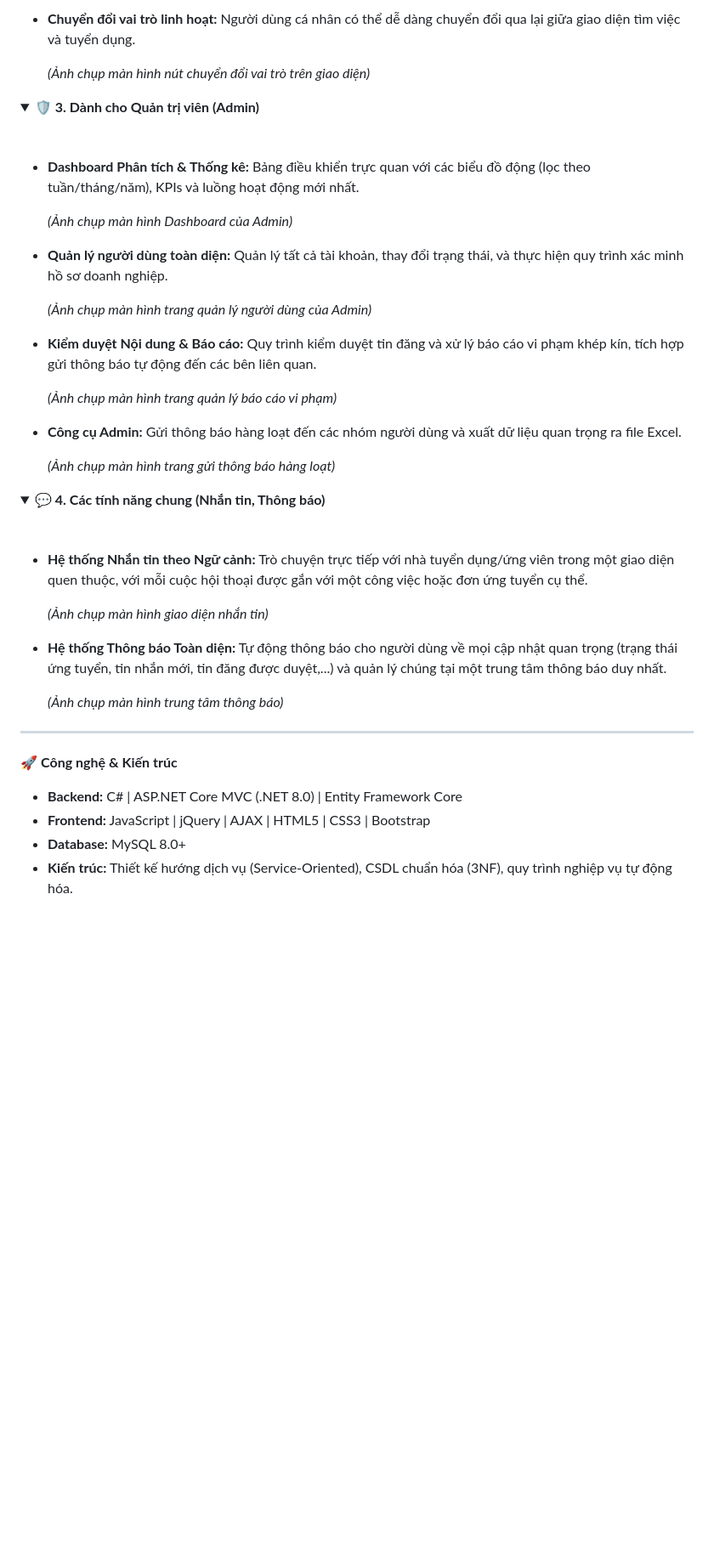
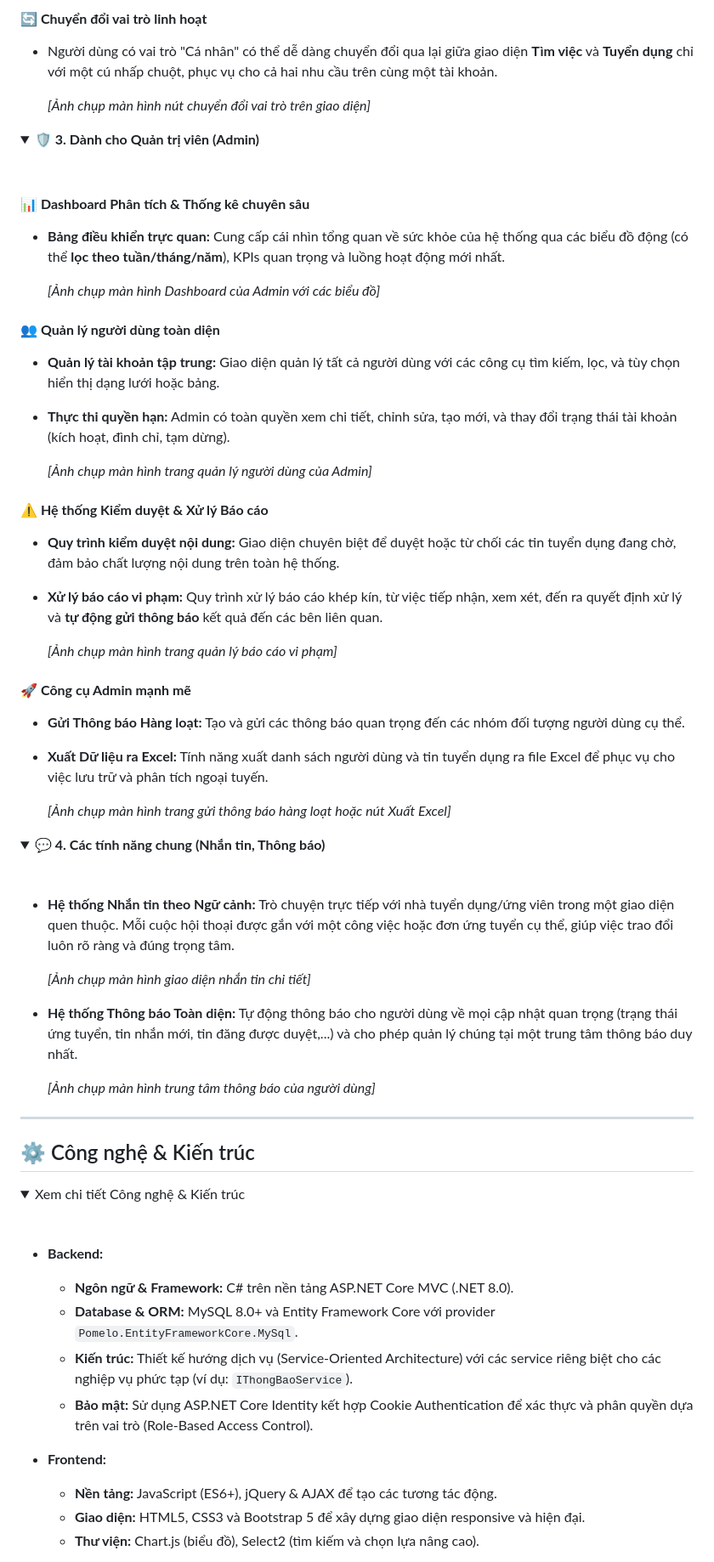
Before and after one commit to Pbl3-Group/Pbl3, a Markdown page: README.md, the part around one of its changes. Shown at 85% size. Rendered like a GitHub page; folded sections open; blank space fills up the shorter version.

Commit message:
Cập nhật README

```diff
--- a/README.md
+++ b/README.md
@@ -61,7 +73,8 @@ Là sản phẩm của học phần Lập trình dựa trên dự án 3 (PBL3),
 
-  *   **Chuyển đổi vai trò linh hoạt:** Người dùng cá nhân có thể dễ dàng chuyển đổi qua lại giữa giao diện tìm việc và tuyển dụng.
+  #### 🔄 **Chuyển đổi vai trò linh hoạt**
+  *   Người dùng có vai trò "Cá nhân" có thể dễ dàng chuyển đổi qua lại giữa giao diện **Tìm việc** và **Tuyển dụng** chỉ với một cú nhấp chuột, phục vụ cho cả hai nhu cầu trên cùng một tài khoản.
 
-      *(Ảnh chụp màn hình nút chuyển đổi vai trò trên giao diện)*
+      *[Ảnh chụp màn hình nút chuyển đổi vai trò trên giao diện]*
 
 </details>
 
@@ -69,21 +82,28 @@ Là sản phẩm của học phần Lập trình dựa trên dự án 3 (PBL3),
 <summary><b>🛡️ 3. Dành cho Quản trị viên (Admin)</b></summary>
 <br>
 
-  *   **Dashboard Phân tích & Thống kê:** Bảng điều khiển trực quan với các biểu đồ động (lọc theo tuần/tháng/năm), KPIs và luồng hoạt động mới nhất.
+  #### 📊 **Dashboard Phân tích & Thống kê chuyên sâu**
+  *   **Bảng điều khiển trực quan:** Cung cấp cái nhìn tổng quan về sức khỏe của hệ thống qua các biểu đồ động (có thể **lọc theo tuần/tháng/năm**), KPIs quan trọng và luồng hoạt động mới nhất.
 
-      *(Ảnh chụp màn hình Dashboard của Admin)*
+      *[Ảnh chụp màn hình Dashboard của Admin với các biểu đồ]*
 
-  *   **Quản lý người dùng toàn diện:** Quản lý tất cả tài khoản, thay đổi trạng thái, và thực hiện quy trình xác minh hồ sơ doanh nghiệp.
+  #### 👥 **Quản lý người dùng toàn diện**
+  *   **Quản lý tài khoản tập trung:** Giao diện quản lý tất cả người dùng với các công cụ tìm kiếm, lọc, và tùy chọn hiển thị dạng lưới hoặc bảng.
+  *   **Thực thi quyền hạn:** Admin có toàn quyền xem chi tiết, chỉnh sửa, tạo mới, và thay đổi trạng thái tài khoản (kích hoạt, đình chỉ, tạm dừng).
 
-      *(Ảnh chụp màn hình trang quản lý người dùng của Admin)*
+      *[Ảnh chụp màn hình trang quản lý người dùng của Admin]*
 
-  *   **Kiểm duyệt Nội dung & Báo cáo:** Quy trình kiểm duyệt tin đăng và xử lý báo cáo vi phạm khép kín, tích hợp gửi thông báo tự động đến các bên liên quan.
+  #### ⚠️ **Hệ thống Kiểm duyệt & Xử lý Báo cáo**
+  *   **Quy trình kiểm duyệt nội dung:** Giao diện chuyên biệt để duyệt hoặc từ chối các tin tuyển dụng đang chờ, đảm bảo chất lượng nội dung trên toàn hệ thống.
+  *   **Xử lý báo cáo vi phạm:** Quy trình xử lý báo cáo khép kín, từ việc tiếp nhận, xem xét, đến ra quyết định xử lý và **tự động gửi thông báo** kết quả đến các bên liên quan.
 
-      *(Ảnh chụp màn hình trang quản lý báo cáo vi phạm)*
+      *[Ảnh chụp màn hình trang quản lý báo cáo vi phạm]*
 
-  *   **Công cụ Admin:** Gửi thông báo hàng loạt đến các nhóm người dùng và xuất dữ liệu quan trọng ra file Excel.
+  #### 🚀 **Công cụ Admin mạnh mẽ**
+  *   **Gửi Thông báo Hàng loạt:** Tạo và gửi các thông báo quan trọng đến các nhóm đối tượng người dùng cụ thể.
+  *   **Xuất Dữ liệu ra Excel:** Tính năng xuất danh sách người dùng và tin tuyển dụng ra file Excel để phục vụ cho việc lưu trữ và phân tích ngoại tuyến.
 
-      *(Ảnh chụp màn hình trang gửi thông báo hàng loạt)*
+      *[Ảnh chụp màn hình trang gửi thông báo hàng loạt hoặc nút Xuất Excel]*
 
 </details>
 
@@ -91,21 +111,32 @@ Là sản phẩm của học phần Lập trình dựa trên dự án 3 (PBL3),
 <summary><b>💬 4. Các tính năng chung (Nhắn tin, Thông báo)</b></summary>
 <br>
 
-  *   **Hệ thống Nhắn tin theo Ngữ cảnh:** Trò chuyện trực tiếp với nhà tuyển dụng/ứng viên trong một giao diện quen thuộc, với mỗi cuộc hội thoại được gắn với một công việc hoặc đơn ứng tuyển cụ thể.
+  *   **Hệ thống Nhắn tin theo Ngữ cảnh:** Trò chuyện trực tiếp với nhà tuyển dụng/ứng viên trong một giao diện quen thuộc. Mỗi cuộc hội thoại được gắn với một công việc hoặc đơn ứng tuyển cụ thể, giúp việc trao đổi luôn rõ ràng và đúng trọng tâm.
 
-      *(Ảnh chụp màn hình giao diện nhắn tin)*
+      *[Ảnh chụp màn hình giao diện nhắn tin chi tiết]*
 
-  *   **Hệ thống Thông báo Toàn diện:** Tự động thông báo cho người dùng về mọi cập nhật quan trọng (trạng thái ứng tuyển, tin nhắn mới, tin đăng được duyệt,...) và quản lý chúng tại một trung tâm thông báo duy nhất.
+  *   **Hệ thống Thông báo Toàn diện:** Tự động thông báo cho người dùng về mọi cập nhật quan trọng (trạng thái ứng tuyển, tin nhắn mới, tin đăng được duyệt,...) và cho phép quản lý chúng tại một trung tâm thông báo duy nhất.
 
-      *(Ảnh chụp màn hình trung tâm thông báo)*
+      *[Ảnh chụp màn hình trung tâm thông báo của người dùng]*
 
 </details>
 
 ---
 
-🚀 **Công nghệ & Kiến trúc**
+## ⚙️ Công nghệ & Kiến trúc
 
-*   **Backend:** C# | ASP.NET Core MVC (.NET 8.0) | Entity Framework Core
-*   **Frontend:** JavaScript | jQuery | AJAX | HTML5 | CSS3 | Bootstrap
-*   **Database:** MySQL 8.0+
-*   **Kiến trúc:** Thiết kế hướng dịch vụ (Service-Oriented), CSDL chuẩn hóa (3NF), quy trình nghiệp vụ tự động hóa.
+<details>
+<summary>Xem chi tiết Công nghệ & Kiến trúc</summary>
+<br>
+
+*   **Backend:**
+    *   **Ngôn ngữ & Framework:** C# trên nền tảng ASP.NET Core MVC (.NET 8.0).
+    *   **Database & ORM:** MySQL 8.0+ và Entity Framework Core với provider `Pomelo.EntityFrameworkCore.MySql`.
+    *   **Kiến trúc:** Thiết kế hướng dịch vụ (Service-Oriented Architecture) với các service riêng biệt cho các nghiệp vụ phức tạp (ví dụ: `IThongBaoService`).
+    *   **Bảo mật:** Sử dụng ASP.NET Core Identity kết hợp Cookie Authentication để xác thực và phân quyền dựa trên vai trò (Role-Based Access Control).
+
+*   **Frontend:**
+    *   **Nền tảng:** JavaScript (ES6+), jQuery & AJAX để tạo các tương tác động.
+    *   **Giao diện:** HTML5, CSS3 và Bootstrap 5 để xây dựng giao diện responsive và hiện đại.
+    *   **Thư viện:** Chart.js (biểu đồ), Select2 (tìm kiếm và chọn lựa nâng cao).
+
```
Also changed, not shown: other parts of README.md (+61 -32 lines).
